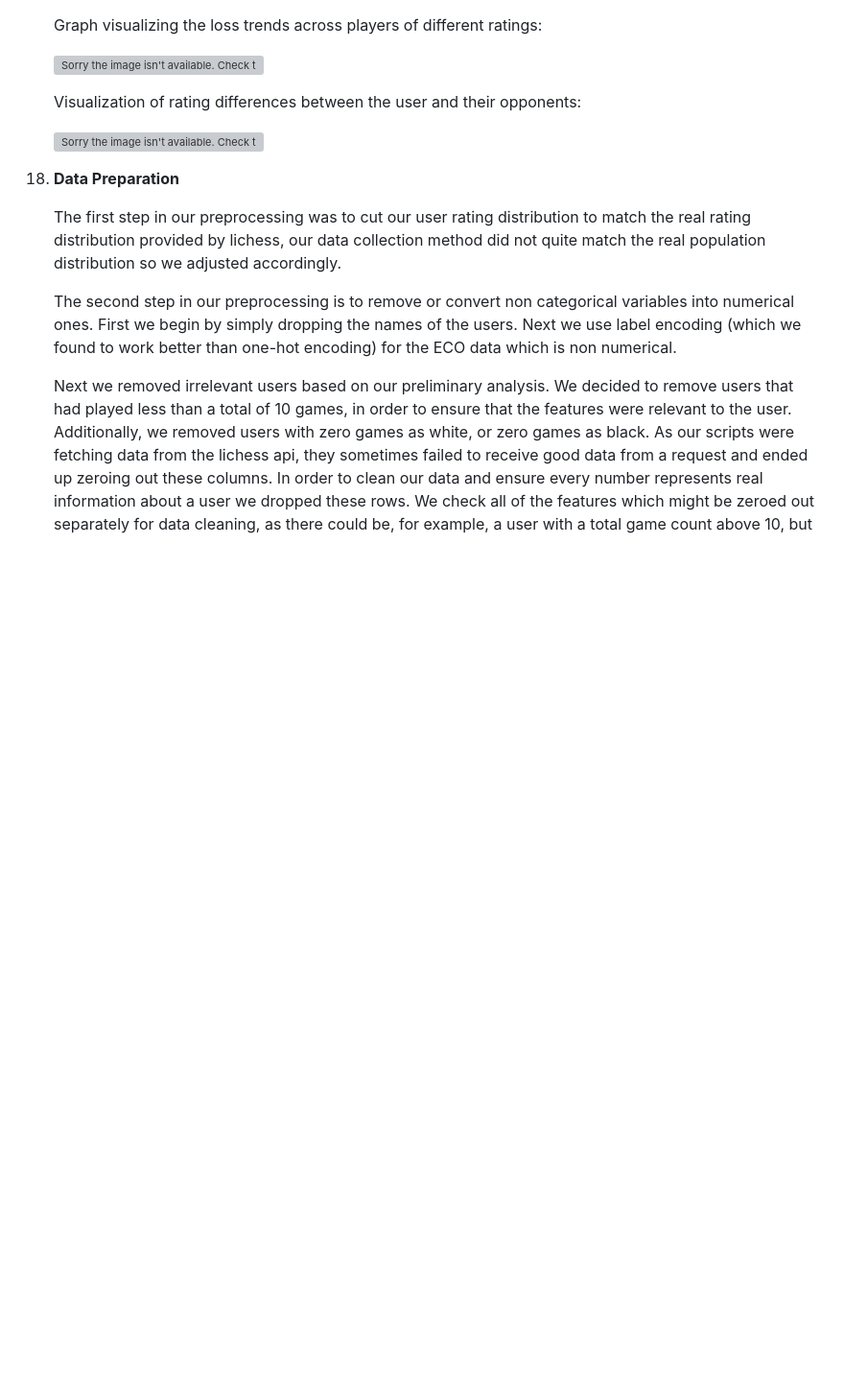
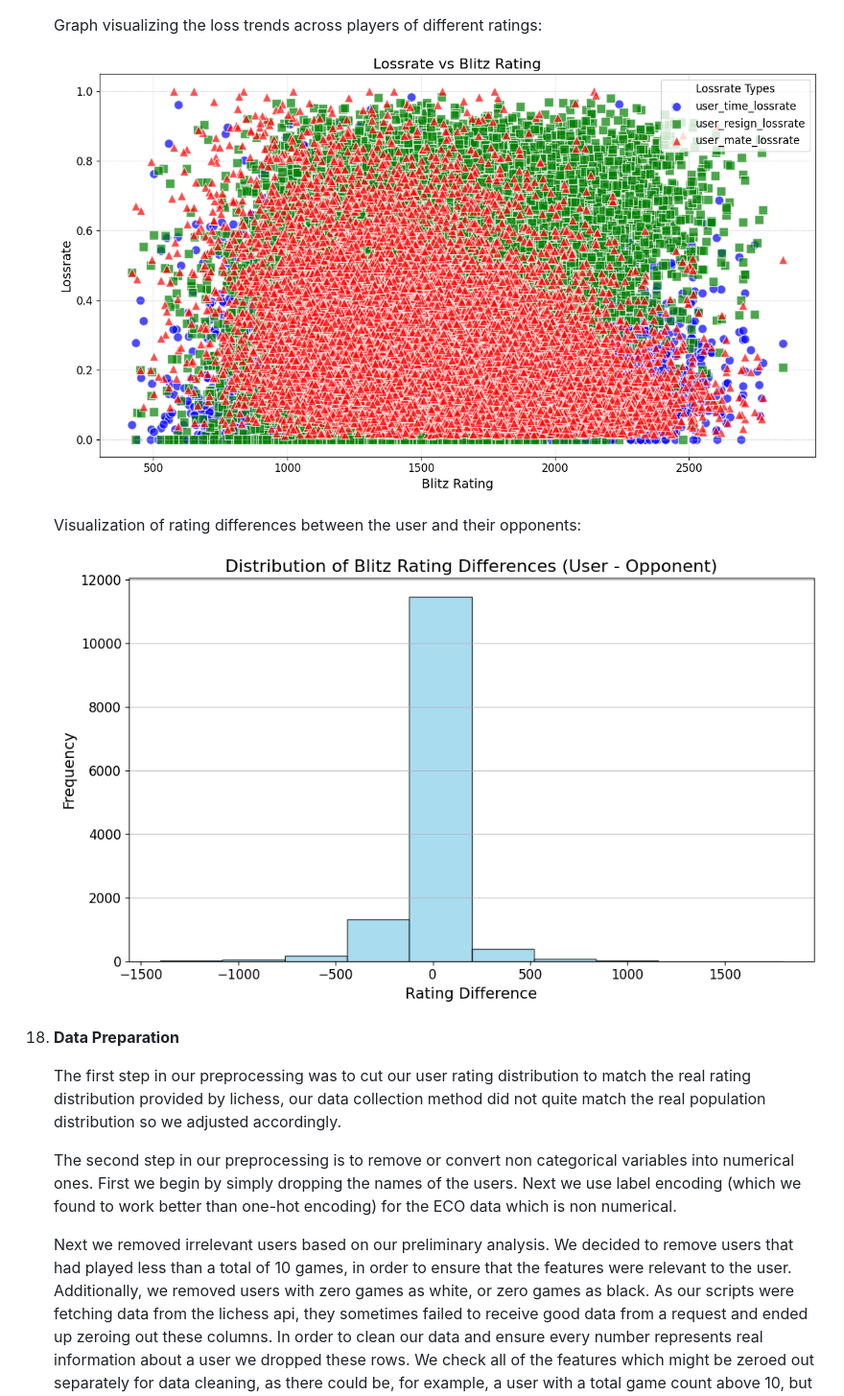
Before and after one commit to KaiSolter/cs506_final_project, a Markdown page: README.md, the part around one of its changes. Shown at 96% size. GitHub-like rendering; blank space fills up the shorter version; grey boxes are pictures that could not be loaded.

```diff
--- a/README.md
+++ b/README.md
@@ -70,11 +70,11 @@ By: Tia Zheng, Rebecca Geisberg, Kai Solter
 
    Graph visualizing the loss trends across players of different ratings:
 
-   ![Sorry the image isn't available. Check the final.ipynb ](images\lossVSrating.png)
+   ![Sorry the image isn't available. Check the final.ipynb ](images/lossVSrating.png)
 
    Visualization of rating differences between the user and their opponents:
 
-   ![Sorry the image isn't available. Check the final.ipynb ](images\ratingDiff.png)
+   ![Sorry the image isn't available. Check the final.ipynb ](images/ratingDiff.png)
 
 5. **Data Preparation**
 
```
Also changed, not shown: other parts of README.md (+3 -3 lines).
